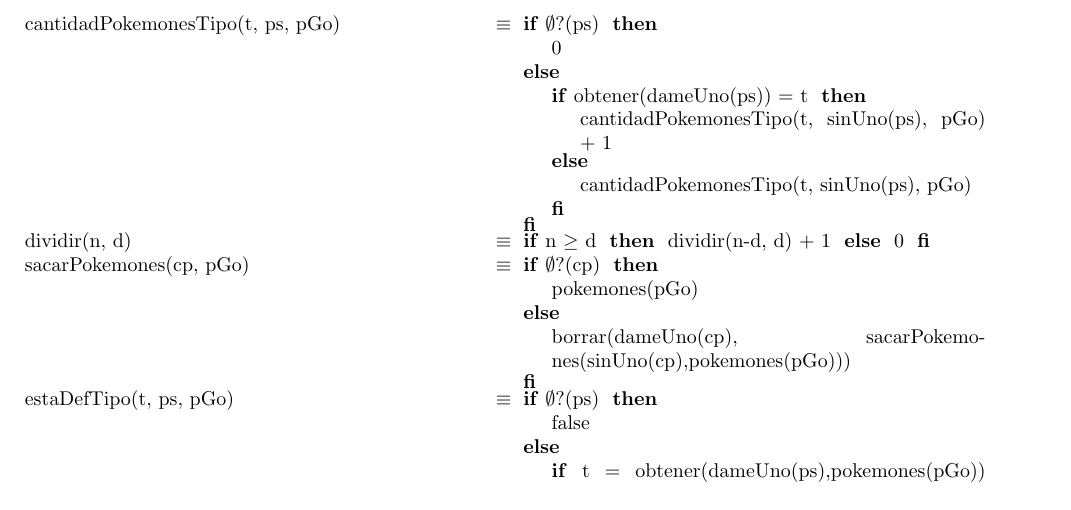
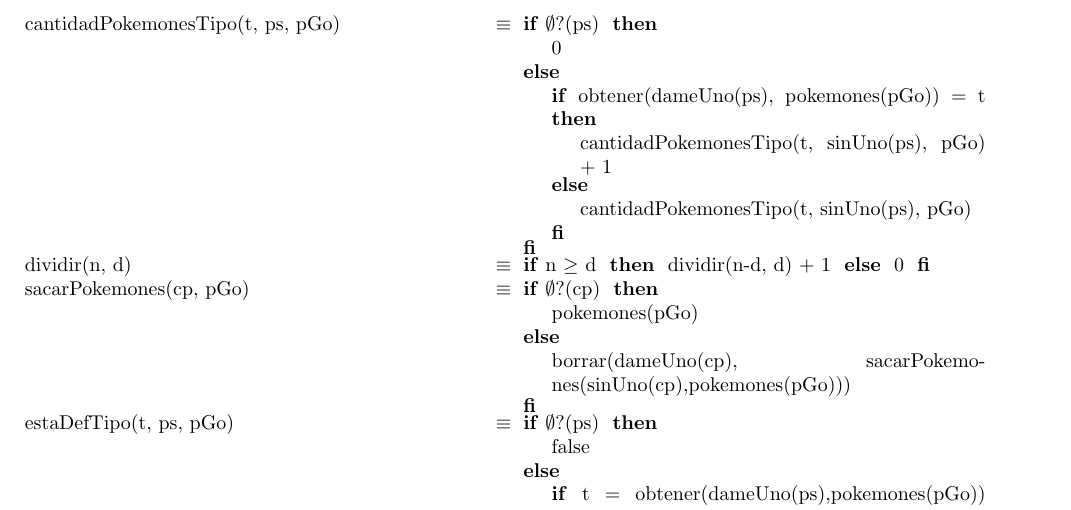
Before and after one commit to Pgarrett/Algo2TP1, a LaTeX document (main.tex, which reads tadjuego.tex): part of page 10 of 13, cut so that both start at the same text. The pictures show the PDF file main.pdf that the author committed with the source.

Commit message:
commit for merge

```diff
--- a/tadjuego.tex
+++ b/tadjuego.tex
@@ -157,7 +157,7 @@
 
 	\tadAxioma{rareza(t, pGo)}{100 - dividir(cantidadPokemonesTipo(t,(claves(pokemones(pGo)), pGo), \#claves(pokemones(pGo)))) * 100}
 
-	\tadAxioma{cantidadPokemonesTipo(t, ps, pGo)}{\IF $\emptyset$?(ps) THEN 0 ELSE {\IF obtener(dameUno(ps)) = t THEN cantidadPokemonesTipo(t, sinUno(ps), pGo) + 1 ELSE cantidadPokemonesTipo(t, sinUno(ps), pGo) FI} FI}
+	\tadAxioma{cantidadPokemonesTipo(t, ps, pGo)}{\IF $\emptyset$?(ps) THEN 0 ELSE {\IF obtener(dameUno(ps), pokemones(pGo)) = t THEN cantidadPokemonesTipo(t, sinUno(ps), pGo) + 1 ELSE cantidadPokemonesTipo(t, sinUno(ps), pGo) FI} FI}
 
 	\tadAxioma{dividir(n, d)}{\IF n $\geq$ d THEN dividir(n-d, d) + 1 ELSE 0 FI}
 
```
Also changed, not shown: main.pdf, tadjuego.tex (1 more changed lines).
